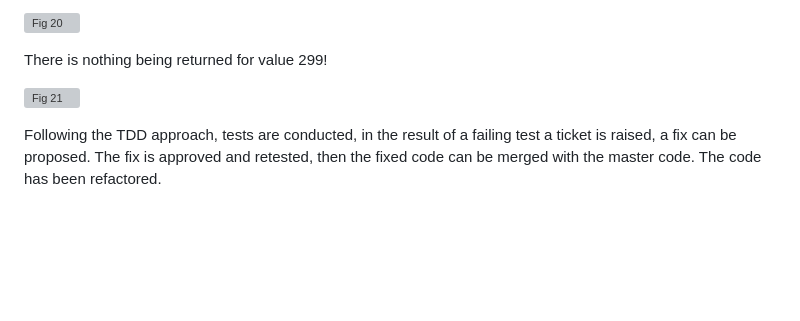
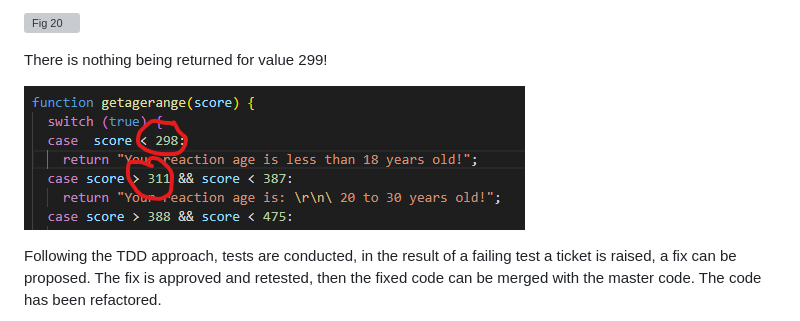
Before and after one commit to Waigy666/reactions, a Markdown page: README.md, the part around the change. Rendered like a GitHub page; blank space fills up the shorter version; grey boxes are pictures that could not be loaded.

Commit message:
readme-fix

```diff
--- a/README.md
+++ b/README.md
@@ -155,7 +155,7 @@ Here we find the code has a gap
 
 There is nothing being returned for value 299!
 
-![Fig 21](pictures/fig21_firstjestresults.png)
+![Fig 21](pictures/fig21_agerangegaps.png)
 
 Following the TDD approach, tests are conducted, in the result of a failing test a ticket is raised, a fix can be proposed. The fix is approved and retested, then the fixed code can be merged with the master code. The code has been refactored.
 
```
